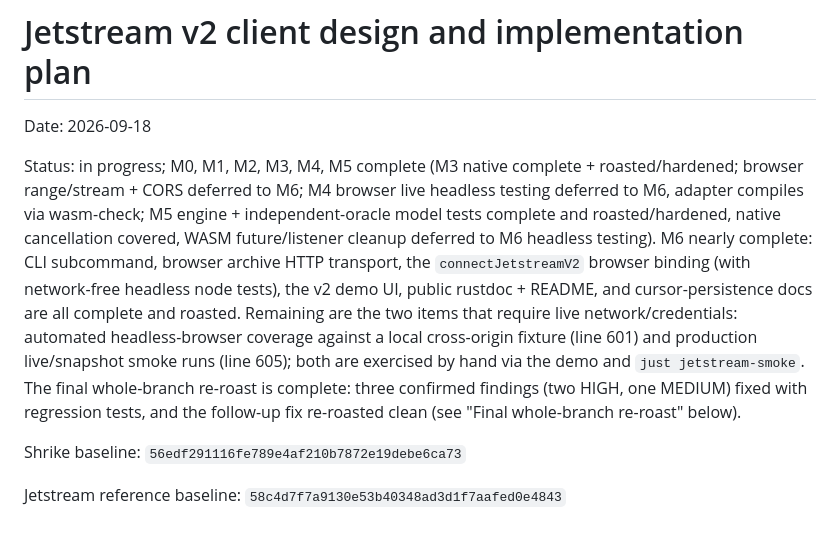
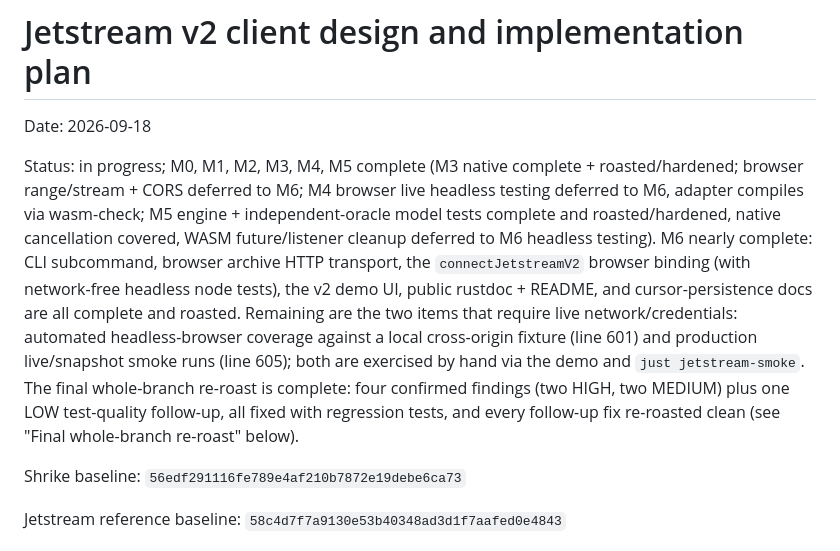
Before and after one commit to jcalabro/shrike, a Markdown page: plans/2026-09-18-jetstream-v2-client.md, the part around one of its changes. Rendered like a GitHub page.

Commit message:
docs: record R-6759cc and R-09917e in the final re-roast log
Update the plan's whole-branch re-roast summary with the confirmatory
survey's fourth finding (R-6759cc, the with_client redirect escape hatch)
and its LOW test-quality follow-up (R-09917e), and bump the status-line
tally to four confirmed findings plus one LOW.

Co-Authored-By: Claude <noreply@anthropic.com>

```diff
--- a/plans/2026-09-18-jetstream-v2-client.md
+++ b/plans/2026-09-18-jetstream-v2-client.md
@@ -2,7 +2,7 @@
 
 Date: 2026-09-18
 
-Status: in progress; M0, M1, M2, M3, M4, M5 complete (M3 native complete + roasted/hardened; browser range/stream + CORS deferred to M6; M4 browser live headless testing deferred to M6, adapter compiles via wasm-check; M5 engine + independent-oracle model tests complete and roasted/hardened, native cancellation covered, WASM future/listener cleanup deferred to M6 headless testing). M6 nearly complete: CLI subcommand, browser archive HTTP transport, the `connectJetstreamV2` browser binding (with network-free headless node tests), the v2 demo UI, public rustdoc + README, and cursor-persistence docs are all complete and roasted. Remaining are the two items that require live network/credentials: automated headless-browser coverage against a local cross-origin fixture (line 601) and production live/snapshot smoke runs (line 605); both are exercised by hand via the demo and `just jetstream-smoke`. The final whole-branch re-roast is complete: three confirmed findings (two HIGH, one MEDIUM) fixed with regression tests, and the follow-up fix re-roasted clean (see "Final whole-branch re-roast" below).
+Status: in progress; M0, M1, M2, M3, M4, M5 complete (M3 native complete + roasted/hardened; browser range/stream + CORS deferred to M6; M4 browser live headless testing deferred to M6, adapter compiles via wasm-check; M5 engine + independent-oracle model tests complete and roasted/hardened, native cancellation covered, WASM future/listener cleanup deferred to M6 headless testing). M6 nearly complete: CLI subcommand, browser archive HTTP transport, the `connectJetstreamV2` browser binding (with network-free headless node tests), the v2 demo UI, public rustdoc + README, and cursor-persistence docs are all complete and roasted. Remaining are the two items that require live network/credentials: automated headless-browser coverage against a local cross-origin fixture (line 601) and production live/snapshot smoke runs (line 605); both are exercised by hand via the demo and `just jetstream-smoke`. The final whole-branch re-roast is complete: four confirmed findings (two HIGH, two MEDIUM) plus one LOW test-quality follow-up, all fixed with regression tests, and every follow-up fix re-roasted clean (see "Final whole-branch re-roast" below).
 
 Shrike baseline: `56edf291116fe789e4af210b7872e19debe6ca73`
 
```
Also changed, not shown: other parts of plans/2026-09-18-jetstream-v2-client.md (+1 -1 lines).
